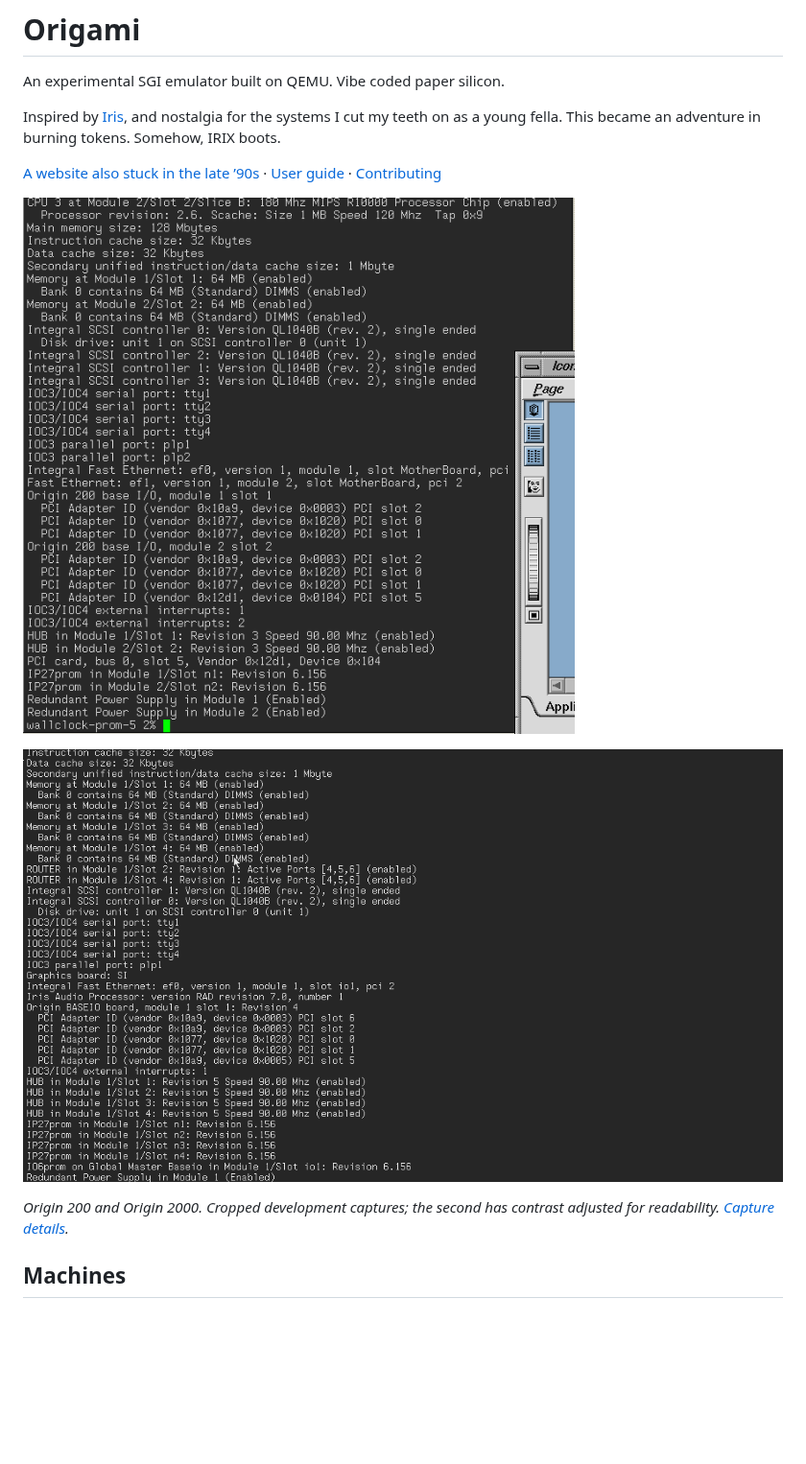
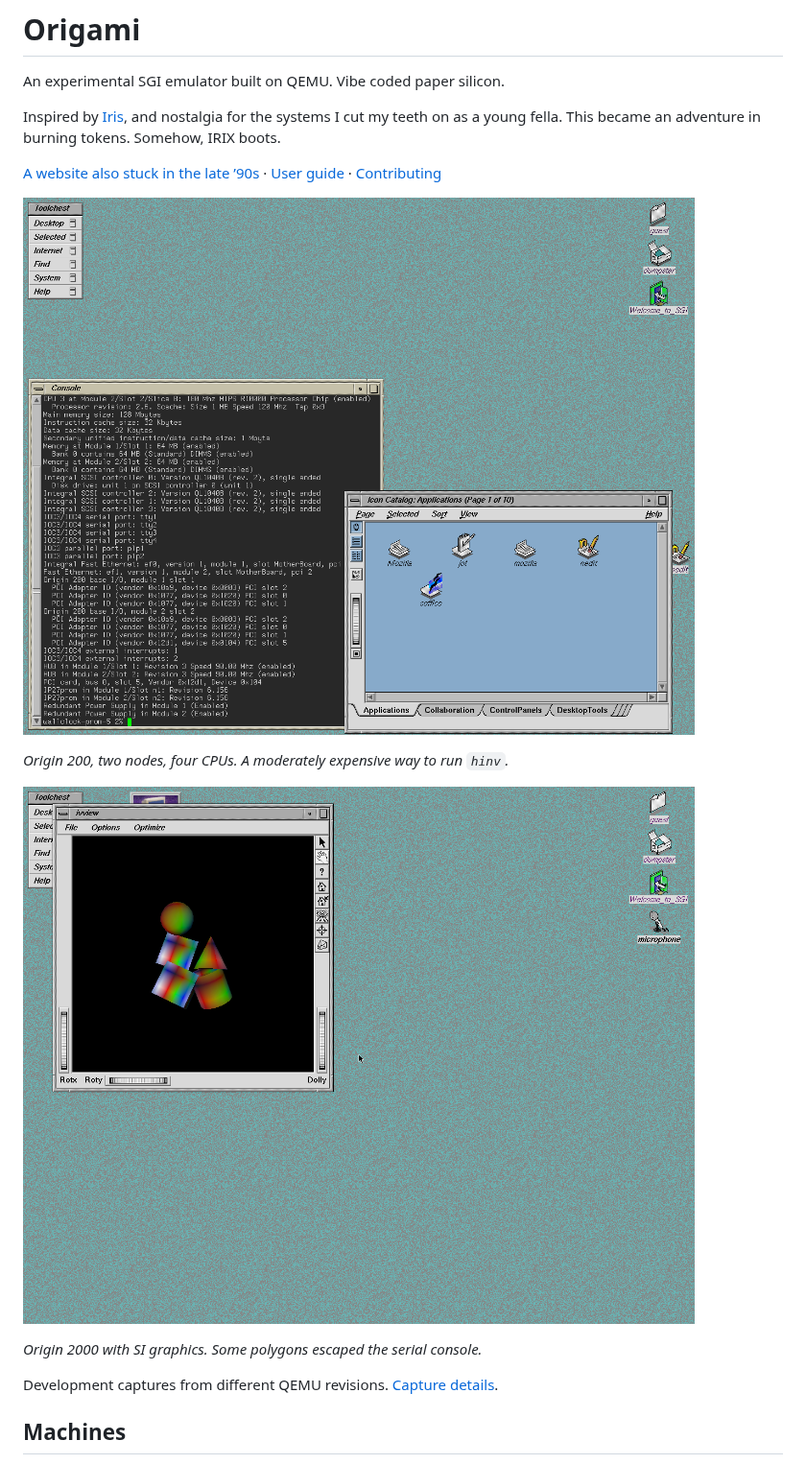
Before and after one commit to jamesbraid/origami, a Markdown page: README.md, the part around one of its changes. Shown at 96% size. Rendered like a GitHub page; pictures changed too: docs/images/origin200-hinv.png, docs/images/si-desktop-3d.png (added); blank space fills up the shorter version.

```diff
--- a/README.md
+++ b/README.md
@@ -14,8 +14,12 @@ tokens. Somehow, IRIX boots.
 
-![IRIX hinv on an emulated Origin 2000 with four nodes](docs/images/origin2000-hinv.png)
+*Origin 200, two nodes, four CPUs. A moderately expensive way to run `hinv`.*
 
-*Origin 200 and Origin 2000. Cropped development captures; the second has
-contrast adjusted for readability. [Capture details](docs/images/README.md).*
+![IRIX desktop running an Inventor 3D demo on emulated SI graphics](docs/images/si-desktop-3d.png)
+
+*Origin 2000 with SI graphics. Some polygons escaped the serial console.*
+
+Development captures from different QEMU revisions.
+[Capture details](docs/images/README.md).
 
 ## Machines
 
```
Also changed, not shown: other parts of README.md (+1 -14 lines), docs/images/README.md (+14 -5 lines).
